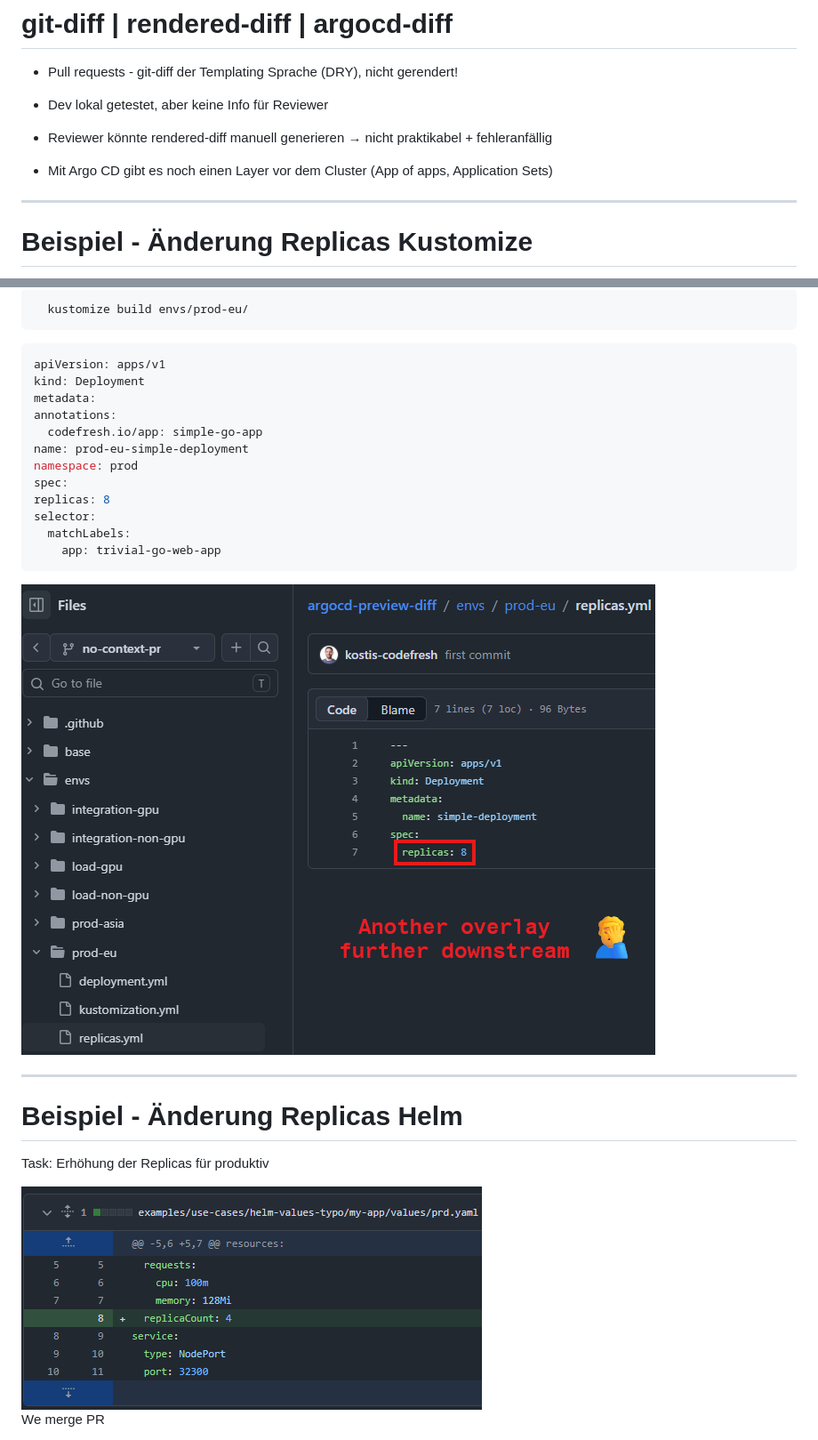
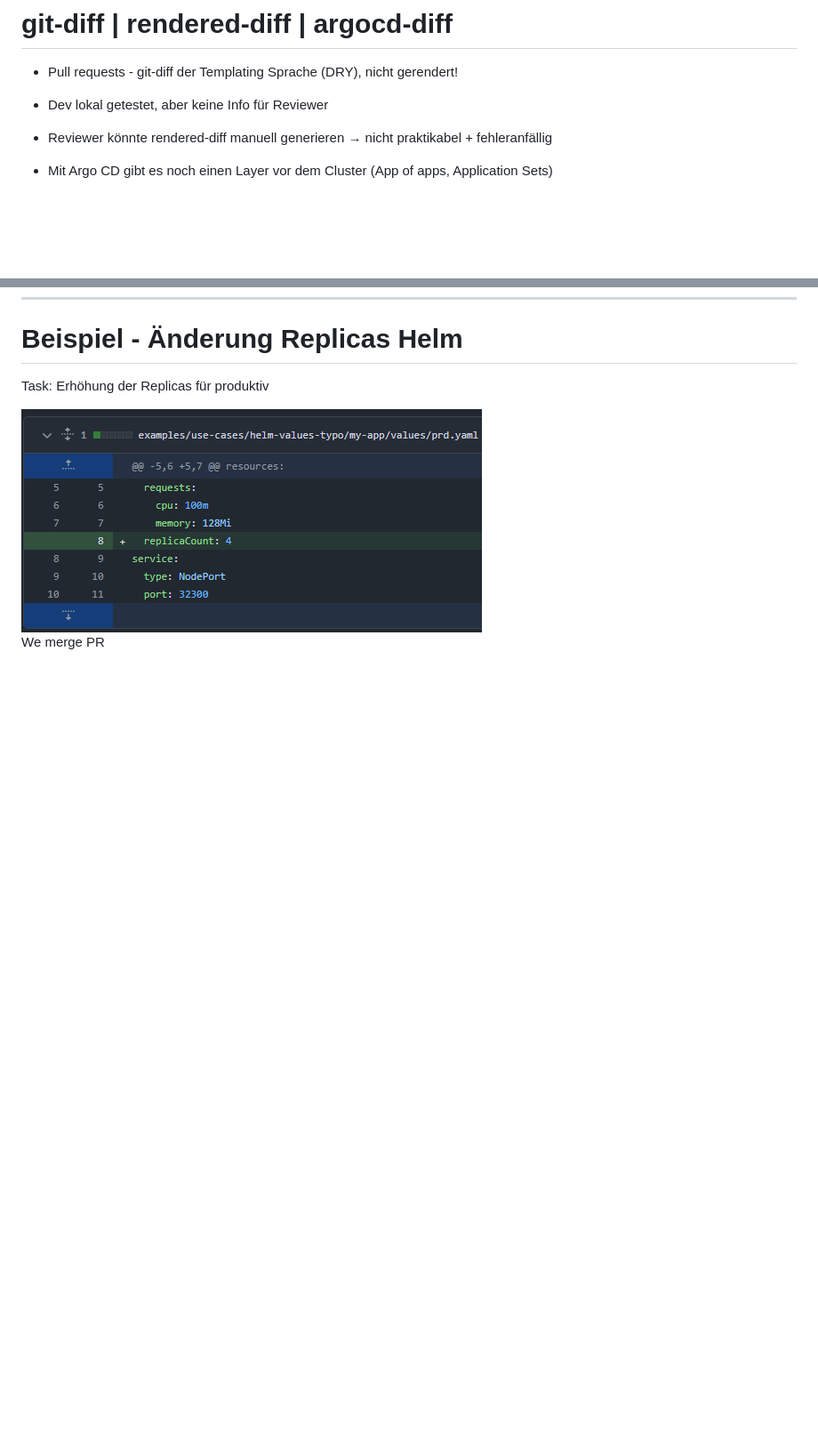
Before and after one commit to rklonner/rklonner.github.io, a Markdown page: 2026-apec/slides.md, 2 parts joined by grey strips. Shown at 89% size. Rendered like a GitHub page; blank space fills up the shorter version.

````diff
--- a/2026-apec/slides.md
+++ b/2026-apec/slides.md
@@ -92,5 +92,4 @@
 * Mit Argo CD gibt es noch einen Layer vor dem Cluster (App of apps, Application Sets)
 
 ---
-# Beispiel - Änderung Replicas Kustomize
 
@@ -120,30 +96,3 @@ Task: Erhöhung der Replicas für produktiv (Kostis Kapelonis)
-```bash
-  kustomize build envs/prod-eu/
-```
-
-  ```yaml [9]
-apiVersion: apps/v1
-kind: Deployment
-metadata:
-  annotations:
-    codefresh.io/app: simple-go-app
-  name: prod-eu-simple-deployment
-  namespace: prod
-spec:
-  replicas: 8
-  selector:
-    matchLabels:
-      app: trivial-go-web-app
-  ```
-  </div>
-  <img
-    class="fragment"
-    src="assets/ch1_example_change_replica3.png"
-    style="max-height: 400px; width: auto; object-fit: contain;"
-  />
-</div>
-
----
 # Beispiel - Änderung Replicas Helm
 
 Task: Erhöhung der Replicas für produktiv
````
Also changed, not shown: other parts of 2026-apec/slides.md (+90 -75 lines), 2026-apec/assets/ch1_example_helm_configurable_livenessprobe1.png (added).
